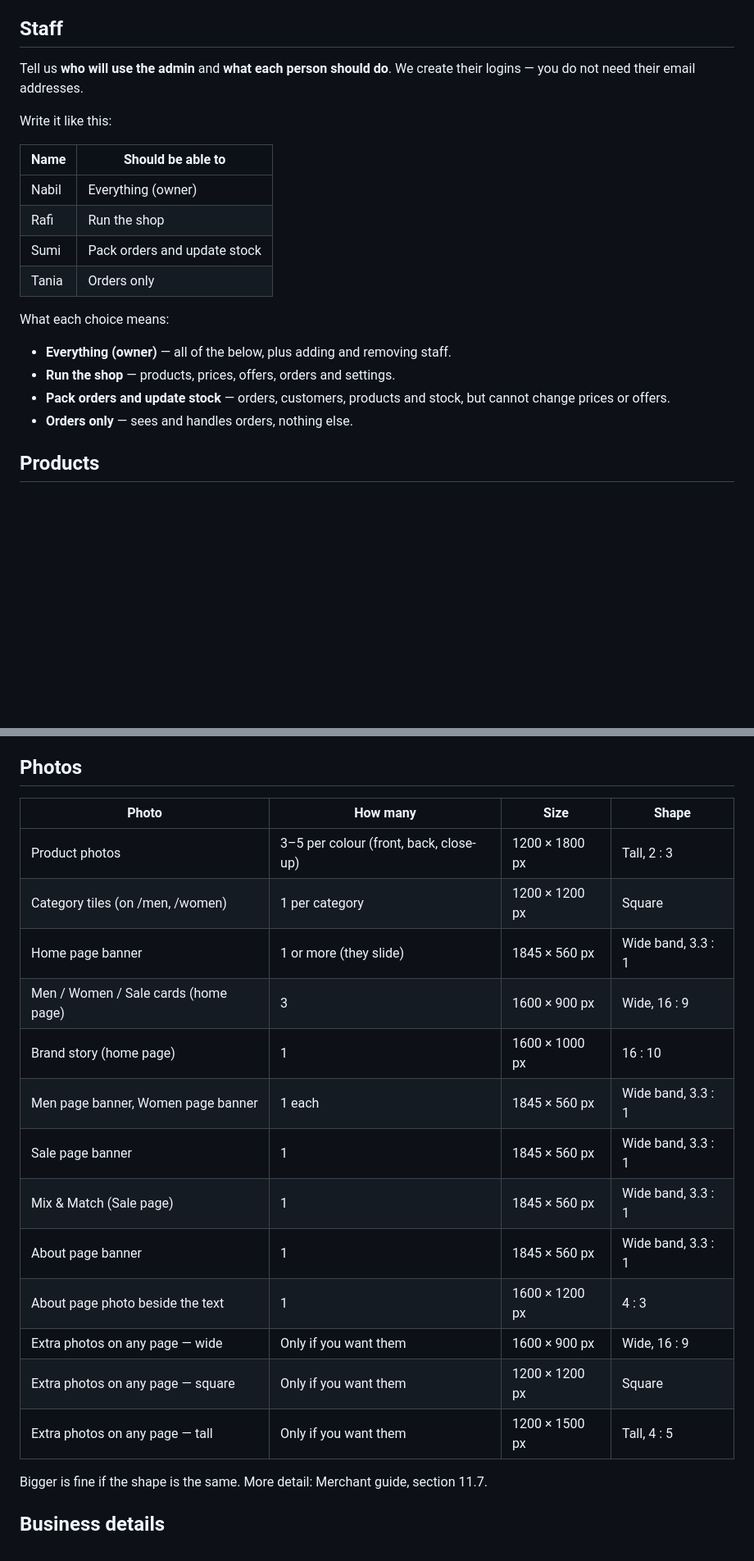
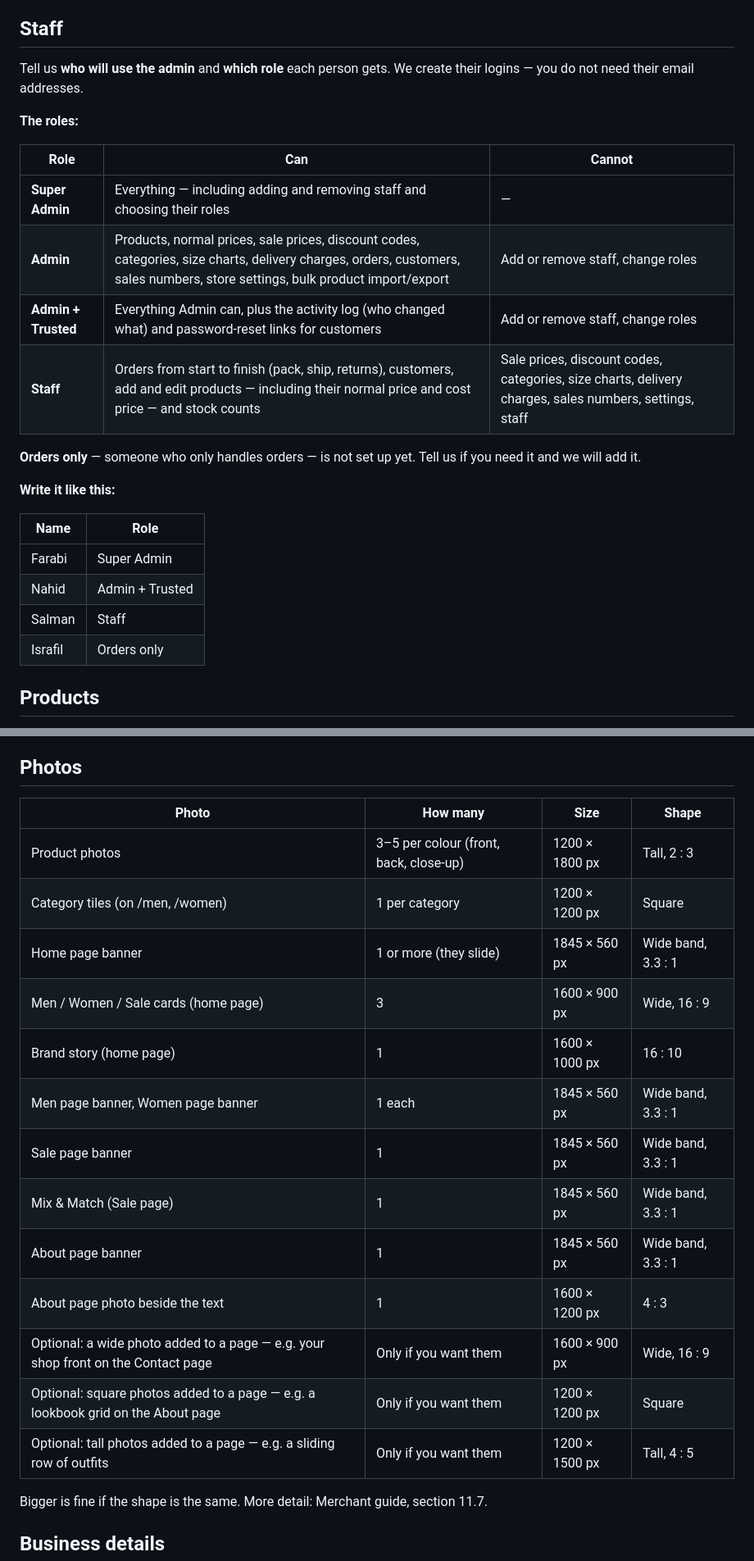
Before and after one commit to al-mohaimin-farabi/tunewear-user-docs, a Markdown page: LAUNCH-NEEDS.md, 2 parts joined by grey strips. Shown at 82% size. Drawn GitHub-style; blank space fills up the shorter version.

Commit message:
Client needs: every role and what it can do; clearer optional photos

```diff
--- a/LAUNCH-NEEDS.md
+++ b/LAUNCH-NEEDS.md
@@ -37,25 +37,29 @@ matches.
 
 ## Staff
 
-Tell us **who will use the admin** and **what each person should do**.
+Tell us **who will use the admin** and **which role** each person gets.
 We create their logins — you do not need their email addresses.
 
-Write it like this:
+**The roles:**
 
-| Name  | Should be able to            |
-| ----- | ---------------------------- |
-| Nabil | Everything (owner)           |
-| Rafi  | Run the shop                 |
-| Sumi  | Pack orders and update stock |
-| Tania | Orders only                  |
+| Role                | Can                                                                                                                                                                           | Cannot                                                                                                 |
+| ------------------- | ----------------------------------------------------------------------------------------------------------------------------------------------------------------------------- | ------------------------------------------------------------------------------------------------------ |
+| **Super Admin**     | Everything — including adding and removing staff and choosing their roles                                                                                                     | —                                                                                                      |
+| **Admin**           | Products, normal prices, sale prices, discount codes, categories, size charts, delivery charges, orders, customers, sales numbers, store settings, bulk product import/export | Add or remove staff, change roles                                                                      |
+| **Admin + Trusted** | Everything Admin can, plus the activity log (who changed what) and password-reset links for customers                                                                         | Add or remove staff, change roles                                                                      |
+| **Staff**           | Orders from start to finish (pack, ship, returns), customers, add and edit products — including their normal price and cost price — and stock counts                          | Sale prices, discount codes, categories, size charts, delivery charges, sales numbers, settings, staff |
 
-What each choice means:
+**Orders only** — someone who only handles orders — is not set up yet.
+Tell us if you need it and we will add it.
 
-- **Everything (owner)** — all of the below, plus adding and removing staff.
-- **Run the shop** — products, prices, offers, orders and settings.
-- **Pack orders and update stock** — orders, customers, products and
-  stock, but cannot change prices or offers.
-- **Orders only** — sees and handles orders, nothing else.
+**Write it like this:**
+
+| Name    | Role            |
+| ------- | --------------- |
+| Farabi  | Super Admin     |
+| Nahid   | Admin + Trusted |
+| Salman  | Staff           |
+| Israfil | Orders only     |
 
 ## Products
 
@@ -65,21 +69,21 @@ What each choice means:
 
 ## Photos
 
-| Photo                                | How many                               | Size           | Shape              |
-| ------------------------------------ | -------------------------------------- | -------------- | ------------------ |
-| Product photos                       | 3–5 per colour (front, back, close-up) | 1200 × 1800 px | Tall, 2 : 3        |
-| Category tiles (on /men, /women)     | 1 per category                         | 1200 × 1200 px | Square             |
-| Home page banner                     | 1 or more (they slide)                 | 1845 × 560 px  | Wide band, 3.3 : 1 |
-| Men / Women / Sale cards (home page) | 3                                      | 1600 × 900 px  | Wide, 16 : 9       |
-| Brand story (home page)              | 1                                      | 1600 × 1000 px | 16 : 10            |
-| Men page banner, Women page banner   | 1 each                                 | 1845 × 560 px  | Wide band, 3.3 : 1 |
-| Sale page banner                     | 1                                      | 1845 × 560 px  | Wide band, 3.3 : 1 |
-| Mix & Match (Sale page)              | 1                                      | 1845 × 560 px  | Wide band, 3.3 : 1 |
-| About page banner                    | 1                                      | 1845 × 560 px  | Wide band, 3.3 : 1 |
-| About page photo beside the text     | 1                                      | 1600 × 1200 px | 4 : 3              |
-| Extra photos on any page — wide      | Only if you want them                  | 1600 × 900 px  | Wide, 16 : 9       |
-| Extra photos on any page — square    | Only if you want them                  | 1200 × 1200 px | Square             |
-| Extra photos on any page — tall      | Only if you want them                  | 1200 × 1500 px | Tall, 4 : 5        |
+| Photo                                                                             | How many                               | Size           | Shape              |
+| --------------------------------------------------------------------------------- | -------------------------------------- | -------------- | ------------------ |
+| Product photos                                                                    | 3–5 per colour (front, back, close-up) | 1200 × 1800 px | Tall, 2 : 3        |
+| Category tiles (on /men, /women)                                                  | 1 per category                         | 1200 × 1200 px | Square             |
+| Home page banner                                                                  | 1 or more (they slide)                 | 1845 × 560 px  | Wide band, 3.3 : 1 |
+| Men / Women / Sale cards (home page)                                              | 3                                      | 1600 × 900 px  | Wide, 16 : 9       |
+| Brand story (home page)                                                           | 1                                      | 1600 × 1000 px | 16 : 10            |
+| Men page banner, Women page banner                                                | 1 each                                 | 1845 × 560 px  | Wide band, 3.3 : 1 |
+| Sale page banner                                                                  | 1                                      | 1845 × 560 px  | Wide band, 3.3 : 1 |
+| Mix & Match (Sale page)                                                           | 1                                      | 1845 × 560 px  | Wide band, 3.3 : 1 |
+| About page banner                                                                 | 1                                      | 1845 × 560 px  | Wide band, 3.3 : 1 |
+| About page photo beside the text                                                  | 1                                      | 1600 × 1200 px | 4 : 3              |
+| Optional: a wide photo added to a page — e.g. your shop front on the Contact page | Only if you want them                  | 1600 × 900 px  | Wide, 16 : 9       |
+| Optional: square photos added to a page — e.g. a lookbook grid on the About page  | Only if you want them                  | 1200 × 1200 px | Square             |
+| Optional: tall photos added to a page — e.g. a sliding row of outfits             | Only if you want them                  | 1200 × 1500 px | Tall, 4 : 5        |
 
 Bigger is fine if the shape is the same. More detail: Merchant guide,
 section 11.7.
```
